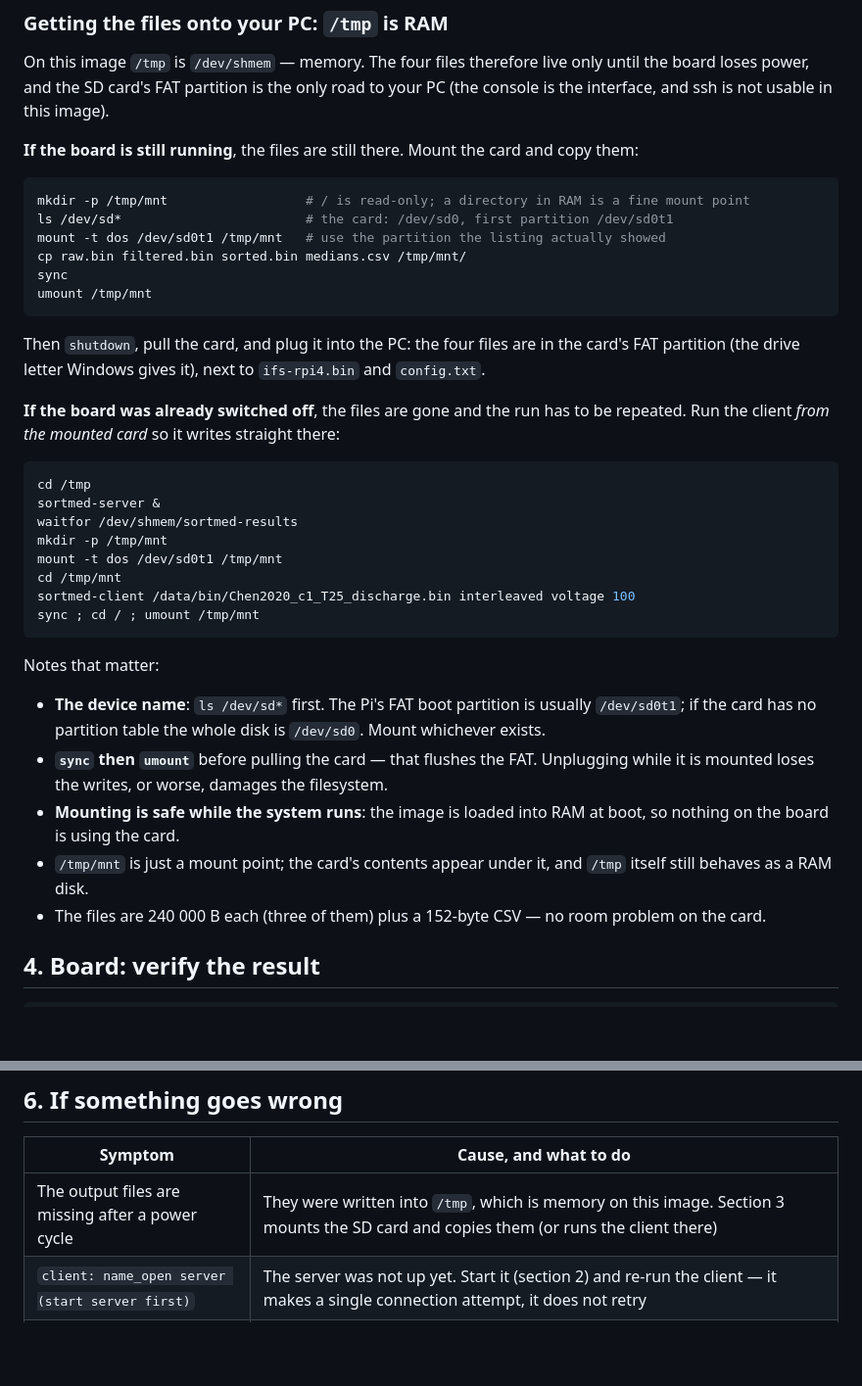
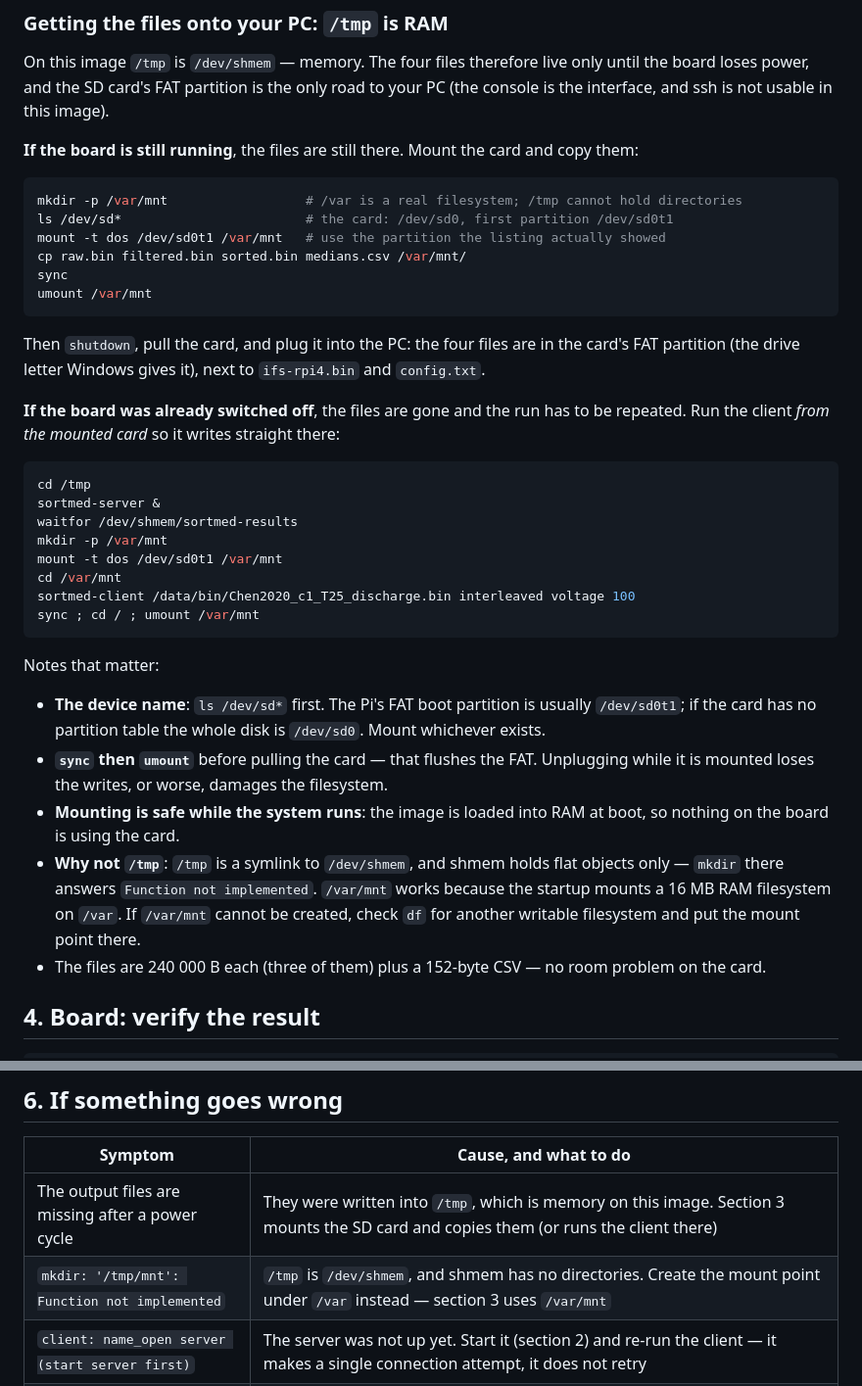
Before and after one commit to Sanjay5421/qnx-rtos-sorting-filter, a Markdown page: FINAL-RUN.md, 2 parts joined by grey strips. Shown at 98% size. Rendered like a GitHub page; blank space fills up the shorter version.

Commit message:
Use /var for the SD card mount point, not /tmp
mkdir under /tmp answers 'Function not implemented' on this image: /tmp is a symlink to /dev/shmem, and shmem holds flat objects only, so it cannot contain directories. The startup mounts a 16 MB RAM filesystem on /var, which is where the mount point goes now. Both recipes in section 3 use /var/mnt, and the troubleshooting table names the error and its cause.

````diff
--- a/FINAL-RUN.md
+++ b/FINAL-RUN.md
@@ -113,12 +113,12 @@ your PC (the console is the interface, and ssh is not usable in this image).
 copy them:
 
 ```sh
-mkdir -p /tmp/mnt                  # / is read-only; a directory in RAM is a fine mount point
+mkdir -p /var/mnt                  # /var is a real filesystem; /tmp cannot hold directories
 ls /dev/sd*                        # the card: /dev/sd0, first partition /dev/sd0t1
-mount -t dos /dev/sd0t1 /tmp/mnt   # use the partition the listing actually showed
-cp raw.bin filtered.bin sorted.bin medians.csv /tmp/mnt/
+mount -t dos /dev/sd0t1 /var/mnt   # use the partition the listing actually showed
+cp raw.bin filtered.bin sorted.bin medians.csv /var/mnt/
 sync
-umount /tmp/mnt
+umount /var/mnt
 ```
 
 Then `shutdown`, pull the card, and plug it into the PC: the four files are in the
@@ -132,11 +132,11 @@ repeated. Run the client *from the mounted card* so it writes straight there:
 cd /tmp
 sortmed-server &
 waitfor /dev/shmem/sortmed-results
-mkdir -p /tmp/mnt
-mount -t dos /dev/sd0t1 /tmp/mnt
-cd /tmp/mnt
+mkdir -p /var/mnt
+mount -t dos /dev/sd0t1 /var/mnt
+cd /var/mnt
 sortmed-client /data/bin/Chen2020_c1_T25_discharge.bin interleaved voltage 100
-sync ; cd / ; umount /tmp/mnt
+sync ; cd / ; umount /var/mnt
 ```
 
 Notes that matter:
@@ -148,8 +148,11 @@ Notes that matter:
   while it is mounted loses the writes, or worse, damages the filesystem.
 - **Mounting is safe while the system runs**: the image is loaded into RAM at boot,
   so nothing on the board is using the card.
-- `/tmp/mnt` is just a mount point; the card's contents appear under it, and `/tmp`
-  itself still behaves as a RAM disk.
+- **Why not `/tmp`**: `/tmp` is a symlink to `/dev/shmem`, and shmem holds flat
+  objects only — `mkdir` there answers `Function not implemented`. `/var/mnt`
+  works because the startup mounts a 16 MB RAM filesystem on `/var`. If `/var/mnt`
+  cannot be created, check `df` for another writable filesystem and put the mount
+  point there.
 - The files are 240 000 B each (three of them) plus a 152-byte CSV — no room
   problem on the card.
 
@@ -203,6 +206,7 @@ test_protocol             # the message definition
 | Symptom | Cause, and what to do |
 | --- | --- |
 | The output files are missing after a power cycle | They were written into `/tmp`, which is memory on this image. Section 3 mounts the SD card and copies them (or runs the client there) |
+| `mkdir: '/tmp/mnt': Function not implemented` | `/tmp` is `/dev/shmem`, and shmem has no directories. Create the mount point under `/var` instead — section 3 uses `/var/mnt` |
 | `client: name_open server (start server first)` | The server was not up yet. Start it (section 2) and re-run the client — it makes a single connection attempt, it does not retry |
 | `client: submit … rejected: …` | The server refused the block: `checksum` = it arrived damaged, `version` = the two sides disagree, `busy` = all four result slots are taken, `argument` = malformed header |
 | `client: shared-memory checksum mismatch` | The arrays changed between the server writing them and the client reading them — treat the run as invalid and run it again |
````
